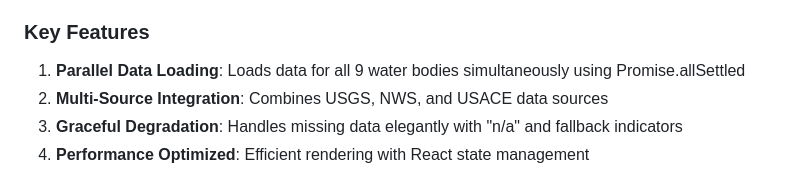
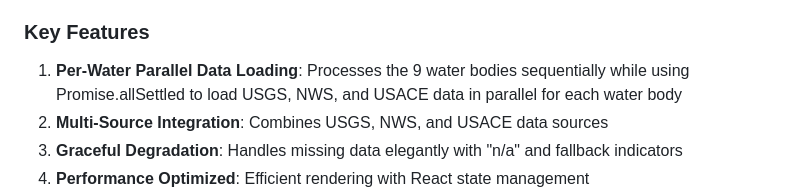
Before and after one commit to sirgaladad/pocket-fishing-guide, a Markdown page: docs/ISSUE-14-RESOLUTION.md, the part around the change. GitHub-like rendering.

Commit message:
Update docs/ISSUE-14-RESOLUTION.md
Co-authored-by: Copilot <175728472+Copilot@users.noreply.github.com>

```diff
--- a/docs/ISSUE-14-RESOLUTION.md
+++ b/docs/ISSUE-14-RESOLUTION.md
@@ -59,7 +59,7 @@ The requested visual dashboard feature has been **fully implemented** and is now
 - **Styling**: `.overview-*` CSS classes (lines 274-309 in index.html)
 
 ### Key Features
-1. **Parallel Data Loading**: Loads data for all 9 water bodies simultaneously using Promise.allSettled
+1. **Per-Water Parallel Data Loading**: Processes the 9 water bodies sequentially while using Promise.allSettled to load USGS, NWS, and USACE data in parallel for each water body
 2. **Multi-Source Integration**: Combines USGS, NWS, and USACE data sources
 3. **Graceful Degradation**: Handles missing data elegantly with "n/a" and fallback indicators
 4. **Performance Optimized**: Efficient rendering with React state management
```
